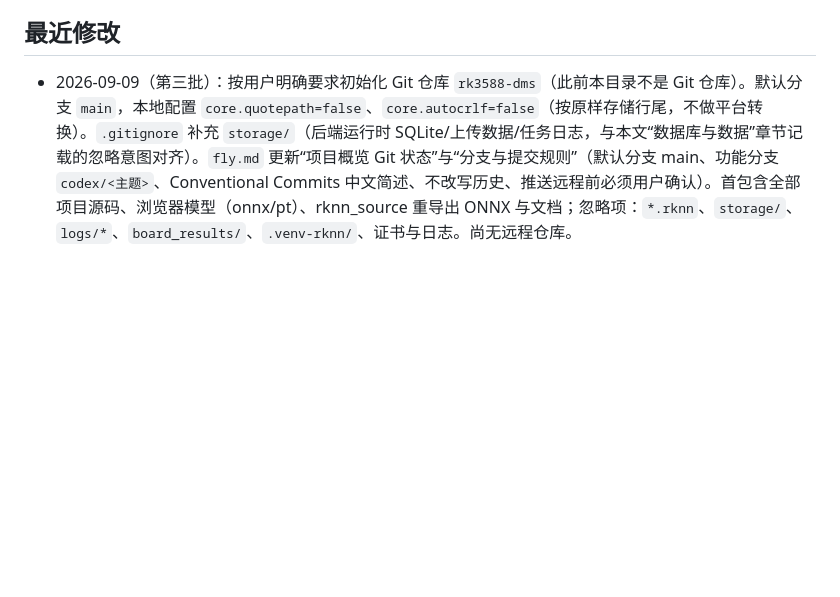
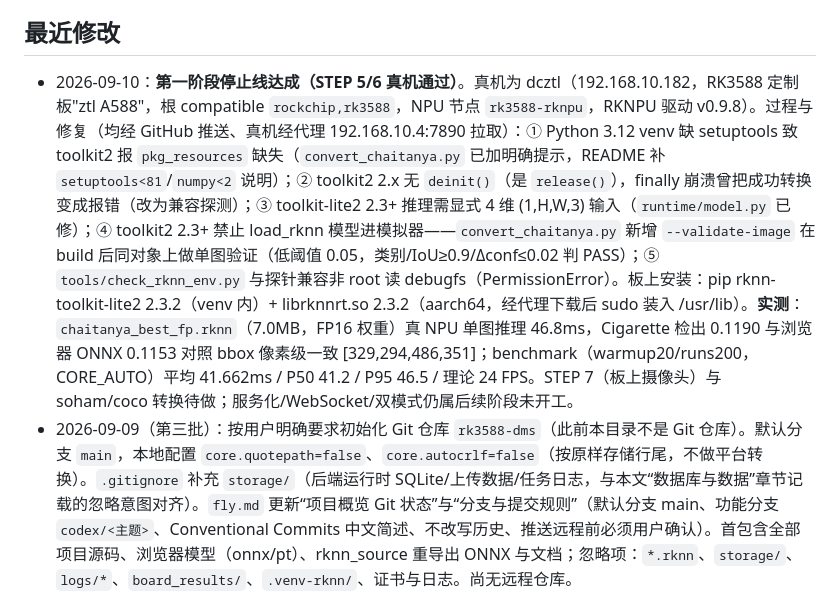
Before and after one commit to egdw/rk3588-dms, a Markdown page: fly.md, the part around the change. GitHub-like rendering; blank space fills up the shorter version.

```diff
--- a/fly.md
+++ b/fly.md
@@ -265,6 +265,7 @@ python3 -m py_compile backend/server.py
 
 ## 最近修改
 
+- 2026-09-10：**第一阶段停止线达成（STEP 5/6 真机通过）**。真机为 dcztl（192.168.10.182，RK3588 定制板"ztl A588"，根 compatible `rockchip,rk3588`，NPU 节点 `rk3588-rknpu`，RKNPU 驱动 v0.9.8）。过程与修复（均经 GitHub 推送、真机经代理 192.168.10.4:7890 拉取）：① Python 3.12 venv 缺 setuptools 致 toolkit2 报 `pkg_resources` 缺失（`convert_chaitanya.py` 已加明确提示，README 补 `setuptools<81`/`numpy<2` 说明）；② toolkit2 2.x 无 `deinit()`（是 `release()`），finally 崩溃曾把成功转换变成报错（改为兼容探测）；③ toolkit-lite2 2.3+ 推理需显式 4 维 (1,H,W,3) 输入（`runtime/model.py` 已修）；④ toolkit2 2.3+ 禁止 load_rknn 模型进模拟器——`convert_chaitanya.py` 新增 `--validate-image` 在 build 后同对象上做单图验证（低阈值 0.05，类别/IoU≥0.9/Δconf≤0.02 判 PASS）；⑤ `tools/check_rknn_env.py` 与探针兼容非 root 读 debugfs（PermissionError）。板上安装：pip rknn-toolkit-lite2 2.3.2（venv 内）+ librknnrt.so 2.3.2（aarch64，经代理下载后 sudo 装入 /usr/lib）。**实测**：`chaitanya_best_fp.rknn`（7.0MB，FP16 权重）真 NPU 单图推理 46.8ms，Cigarette 检出 0.1190 与浏览器 ONNX 0.1153 对照 bbox 像素级一致 [329,294,486,351]；benchmark（warmup20/runs200，CORE_AUTO）平均 41.662ms / P50 41.2 / P95 46.5 / 理论 24 FPS。STEP 7（板上摄像头）与 soham/coco 转换待做；服务化/WebSocket/双模式仍属后续阶段未开工。
 - 2026-09-09（第三批）：按用户明确要求初始化 Git 仓库 `rk3588-dms`（此前本目录不是 Git 仓库）。默认分支 `main`，本地配置 `core.quotepath=false`、`core.autocrlf=false`（按原样存储行尾，不做平台转换）。`.gitignore` 补充 `storage/`（后端运行时 SQLite/上传数据/任务日志，与本文“数据库与数据”章节记载的忽略意图对齐）。`fly.md` 更新“项目概览 Git 状态”与“分支与提交规则”（默认分支 main、功能分支 `codex/<主题>`、Conventional Commits 中文简述、不改写历史、推送远程前必须用户确认）。首包含全部项目源码、浏览器模型（onnx/pt）、rknn_source 重导出 ONNX 与文档；忽略项：`*.rknn`、`storage/`、`logs/*`、`board_results/`、`.venv-rknn/`、证书与日志。尚无远程仓库。
 - 2026-09-09（第二批）：按用户确认的来源 `github.com/AlbatrossC/Driver-Monitoring-System`（main）补齐 4 个模型文件到约定路径（chaitanya_best.onnx 12,241,395 B、soham_best.onnx 10,570,055 B、models/chaitanya/best.pt 6,226,730 B、models/soham/best.pt 5,450,067 B，字节数与仓库树一致；.pt 实测架构 chaitanya=YOLOv8n/C2f、soham=YOLO11n/C3k2）。`yolov8n_coco.onnx` 确认不在上游仓库，由官方 yolov8n.pt（ultralytics assets v8.3.0）标准导出补齐至浏览器路径（640，opset 12，[1,84,8400]）。新增 `rk3588_dms/tools/export_onnx_from_pt.py`：按 Rockchip rknn_model_zoo 推荐方式从 best.pt 重导出三分支 ONNX（[1,64+nc,80/40/20]，图内无 DFL softmax/类别 Sigmoid/NMS，opset 12，legacy 导出器保证权重内嵌），已生成 chaitanya_best_rknn/soham_best_rknn/yolov8n_coco_rknn 三个产物到 `rk3588_dms/models/onnx/rknn_source/`；`config/dms.json` 转换候选顺序改为 rknn_source 优先、浏览器 ONNX 仅回退。`tools/inspect_model.py` 增加零依赖 protobuf 解析回退（无 onnx 包可读 opset/算子/shape/参数量），实测两浏览器 ONNX：opset 11、固定 640、无 NMS、输出 [1,9,8400]/[1,12,8400]，类别名与 driver-inference.js 完全一致；`runtime/postprocess.py` Sigmoid 改数值稳定实现。`compare_outputs.py` 新增 --candidate-onnx 模式（rknn_source ONNX 走与 RKNN 相同的解码路径做转换前预检），参考端固定为浏览器标准 ONNX。FP32 数值交叉验证（face-test.png）：三个模型 Δconf=0.0000、IoU=1.0000。PC 导出环境装于项目内 venv `.venv-rknn`（torch 2.14 CPU + ultralytics 8.4.144 + onnx/onnxslim/onnxscript/onnxruntime），未动系统 Python，已加入 .gitignore。rknn-toolkit2 转换与真机 NPU 推理仍待目标硬件（本机 Windows/Python 3.13 无 rknn-toolkit2 发行版）；单元测试 20/20、py_compile、node --check 全部复验通过。浏览器推理保持为 fallback，未改动现有业务代码。
 - 2026-09-09：新增 RK3588 原生 NPU 推理迁移第一阶段交付（全部为新增文件，未改动任何现有业务代码；仅向 `.gitignore` 追加 rknn 产物忽略规则并更新本记录）。新增 `rk3588_dms/`（README 部署说明、`config/dms.json`、`runtime/` 预处理-后处理-模型封装-ChaitanyaDetector、`tools/` 转换/基准/对比脚本、`test_image.py`/`test_camera.py`、`tests/` 17 个单元测试）、根目录 `tools/model_inspect.py`（ONNX 结构检查）与 `tools/check_rknn_env.py`（PC/设备环境自检）、`docs/rknn/`（current_dataflow 数据流基线、model_inventory 模型盘点、6drepnet/mediapipe 迁移分析、chaitanya_validation 待运行占位、phase1_report 阶段报告）、`testdata/dms/README.md`、`logs/rknn`/`logs/dms` 日志目录。后处理语义与浏览器 `driver-inference.js` 逐位对齐（letterbox 灰底 128、`[1,4+nc,8400]` 双主序解析、置信度 0.25/0.20、NMS IoU 0.45），并支持 Rockchip Model Zoo 三分支解码。已验证：全部新增 .py 通过 py_compile；`python -m unittest discover -s rk3588_dms/tests -v` 17/17 通过；`tools/check_rknn_env.py --role pc` 实跑正常；`node --check app.js driver-inference.js` 与 `py_compile backend/server.py` 复验通过。当前工作副本中 `Driver-Monitoring-System/` 为空、三个 ONNX 与 best.pt 不在场，本机也非 RK3588 且未安装 rknn-toolkit2（遵守本文件禁令），因此模型转换与真机推理未执行、未伪造结果；真机执行顺序见 `docs/rknn/phase1_report.md` 第 11 节。浏览器端 ONNX 推理保留为 fallback，未删除任何现有推理代码。
```
Also changed, not shown: docs/rknn/phase1_report.md (+49 -12 lines).
